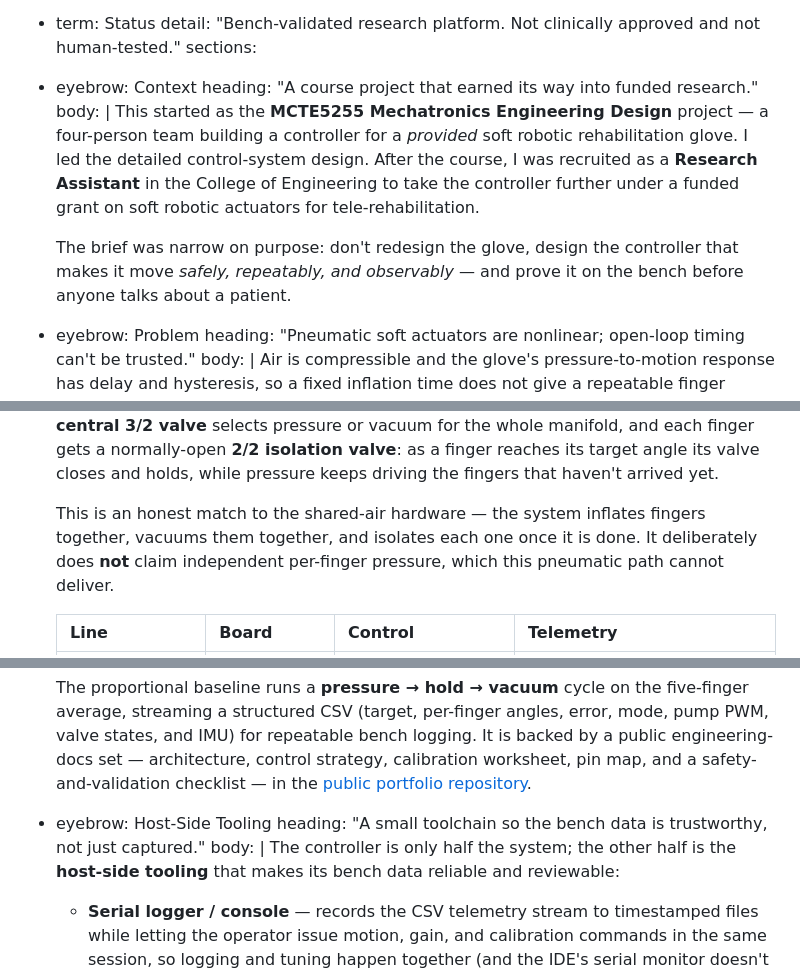
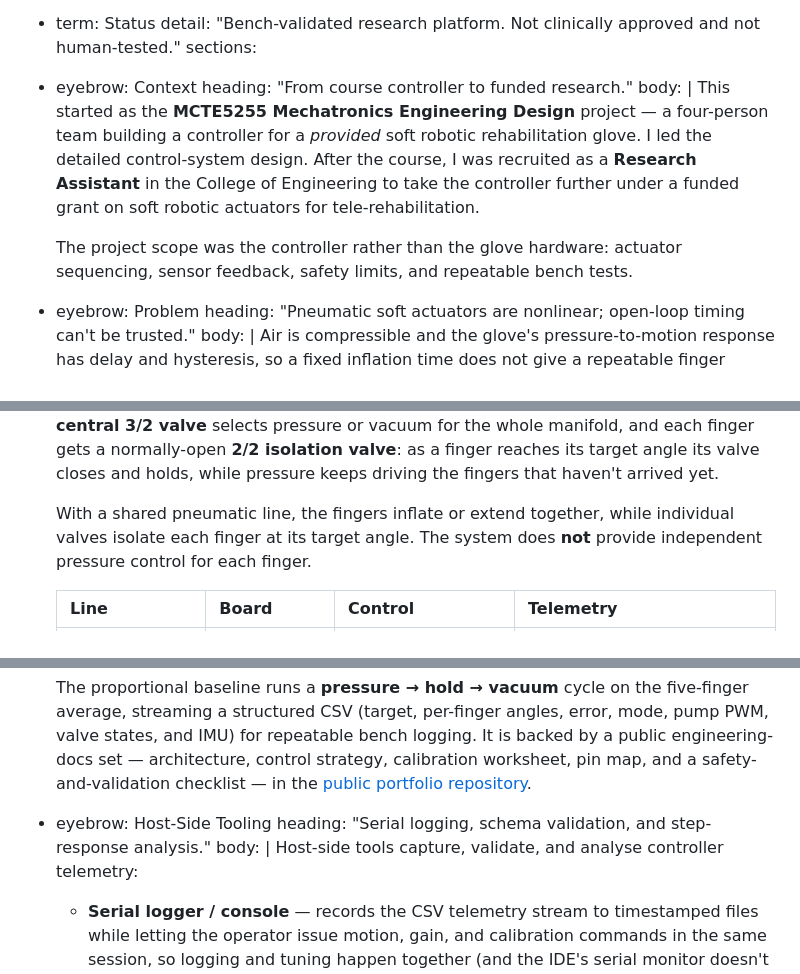
Before and after one commit to AstroMyth101/AstroMyth101.github.io, a Markdown page: src/projects/soft-robotic-glove.md, 3 parts joined by grey strips. GitHub-like rendering.

Commit message:
docs: replace generic language in src/projects/soft-robotic-glove.md

```diff
--- a/src/projects/soft-robotic-glove.md
+++ b/src/projects/soft-robotic-glove.md
@@ -33,7 +33,7 @@ facts:
     detail: "Bench-validated research platform. Not clinically approved and not human-tested."
 sections:
   - eyebrow: Context
-    heading: "A course project that earned its way into funded research."
+    heading: "From course controller to funded research."
     body: |
       This started as the **MCTE5255 Mechatronics Engineering Design** project — a four-person
       team building a controller for a *provided* soft robotic rehabilitation glove. I led the
@@ -41,9 +41,8 @@ sections:
       Assistant** in the College of Engineering to take the controller further under a funded
       grant on soft robotic actuators for tele-rehabilitation.
 
-      The brief was narrow on purpose: don't redesign the glove, design the controller that
-      makes it move *safely, repeatably, and observably* — and prove it on the bench before
-      anyone talks about a patient.
+      The project scope was the controller rather than the glove hardware: actuator sequencing,
+      sensor feedback, safety limits, and repeatable bench tests.
   - eyebrow: Problem
     heading: "Pneumatic soft actuators are nonlinear; open-loop timing can't be trusted."
     body: |
@@ -111,9 +110,9 @@ sections:
       gets a normally-open **2/2 isolation valve**: as a finger reaches its target angle its
       valve closes and holds, while pressure keeps driving the fingers that haven't arrived yet.
 
-      This is an honest match to the shared-air hardware — the system inflates fingers together,
-      vacuums them together, and isolates each one once it is done. It deliberately does **not**
-      claim independent per-finger pressure, which this pneumatic path cannot deliver.
+      With a shared pneumatic line, the fingers inflate or extend together, while individual
+      valves isolate each finger at its target angle. The system does **not** provide
+      independent pressure control for each finger.
 
       | Line | Board | Control | Telemetry |
       | --- | --- | --- | --- |
@@ -127,10 +126,9 @@ sections:
       a safety-and-validation checklist — in the
       [public portfolio repository](https://github.com/AstroMyth101/Soft-Robotic-Glove-Portfolio).
   - eyebrow: Host-Side Tooling
-    heading: "A small toolchain so the bench data is trustworthy, not just captured."
+    heading: "Serial logging, schema validation, and step-response analysis."
     body: |
-      The controller is only half the system; the other half is the **host-side tooling** that
-      makes its bench data reliable and reviewable:
+      Host-side tools capture, validate, and analyse controller telemetry:
 
       - **Serial logger / console** — records the CSV telemetry stream to timestamped files while
         letting the operator issue motion, gain, and calibration commands in the same session, so
```
